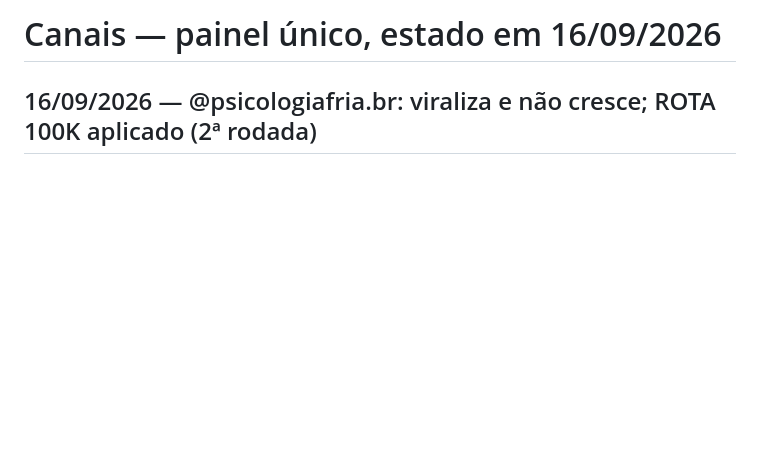
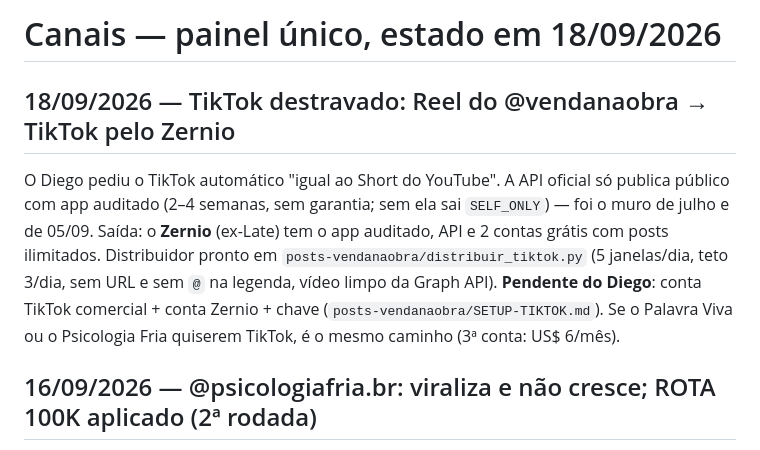
Before and after one commit to diegohenriquemoraes-eng/palavra-viva-3x, a Markdown page: CANAIS.md, the part around the change. Rendered like a GitHub page; blank space fills up the shorter version.

Commit message:
CANAIS: TikTok destravado pelo Zernio (18/09) — distribuidor no posts-vendanaobra, pendencias do Diego
Co-Authored-By: Claude Fable 5.1 <noreply@anthropic.com>

```diff
--- a/CANAIS.md
+++ b/CANAIS.md
@@ -1,4 +1,14 @@
-# Canais — painel único, estado em 16/09/2026
+# Canais — painel único, estado em 18/09/2026
+
+## 18/09/2026 — TikTok destravado: Reel do @vendanaobra → TikTok pelo Zernio
+
+O Diego pediu o TikTok automático "igual ao Short do YouTube". A API oficial só publica público
+com app auditado (2–4 semanas, sem garantia; sem ela sai `SELF_ONLY`) — foi o muro de julho e de
+05/09. Saída: o **Zernio** (ex-Late) tem o app auditado, API e 2 contas grátis com posts
+ilimitados. Distribuidor pronto em `posts-vendanaobra/distribuir_tiktok.py` (5 janelas/dia, teto
+3/dia, sem URL e sem `@` na legenda, vídeo limpo da Graph API). **Pendente do Diego**: conta TikTok
+comercial + conta Zernio + chave (`posts-vendanaobra/SETUP-TIKTOK.md`). Se o Palavra Viva ou o
+Psicologia Fria quiserem TikTok, é o mesmo caminho (3ª conta: US$ 6/mês).
 
 ## 16/09/2026 — @psicologiafria.br: viraliza e não cresce; ROTA 100K aplicado (2ª rodada)
 
```
